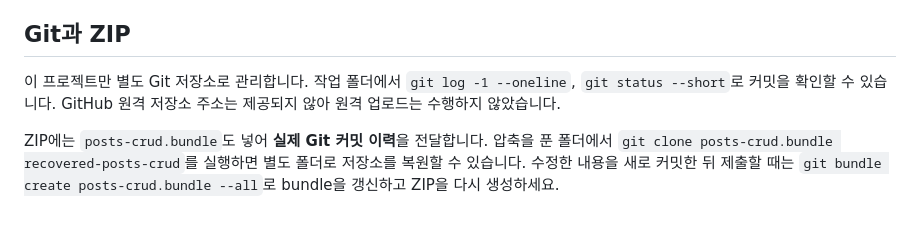
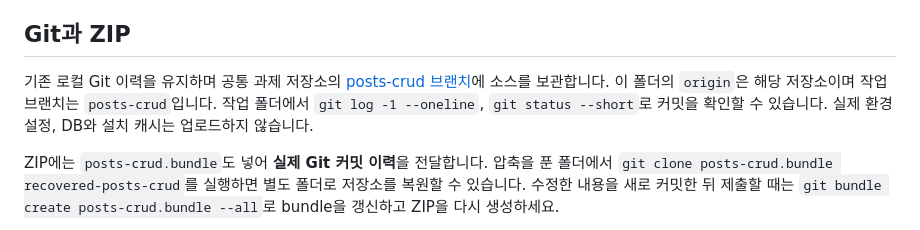
Before and after one commit to Miko351/ALEPH-CODEMIT-ASSIGNMENTS, a Markdown page: README.md, the part around the change. Rendered like a GitHub page.

Commit message:
Document shared assignment repository and posts-crud branch

```diff
--- a/README.md
+++ b/README.md
@@ -145,7 +145,7 @@ $env:PLAYWRIGHT_BROWSERS_PATH = 'D:\ALEPH_Codemit\posts-crud\.cache\ms-playwrigh
 
 ## Git과 ZIP
 
-이 프로젝트만 별도 Git 저장소로 관리합니다. 작업 폴더에서 `git log -1 --oneline`, `git status --short`로 커밋을 확인할 수 있습니다. GitHub 원격 저장소 주소는 제공되지 않아 원격 업로드는 수행하지 않았습니다.
+기존 로컬 Git 이력을 유지하며 공통 과제 저장소의 [posts-crud 브랜치](https://github.com/Miko351/ALEPH-CODEMIT-ASSIGNMENTS/tree/posts-crud)에 소스를 보관합니다. 이 폴더의 `origin`은 해당 저장소이며 작업 브랜치는 `posts-crud`입니다. 작업 폴더에서 `git log -1 --oneline`, `git status --short`로 커밋을 확인할 수 있습니다. 실제 환경 설정, DB와 설치 캐시는 업로드하지 않습니다.
 
 ZIP에는 `posts-crud.bundle`도 넣어 **실제 Git 커밋 이력**을 전달합니다. 압축을 푼 폴더에서 `git clone posts-crud.bundle recovered-posts-crud`를 실행하면 별도 폴더로 저장소를 복원할 수 있습니다. 수정한 내용을 새로 커밋한 뒤 제출할 때는 `git bundle create posts-crud.bundle --all`로 bundle을 갱신하고 ZIP을 다시 생성하세요.
 
```
